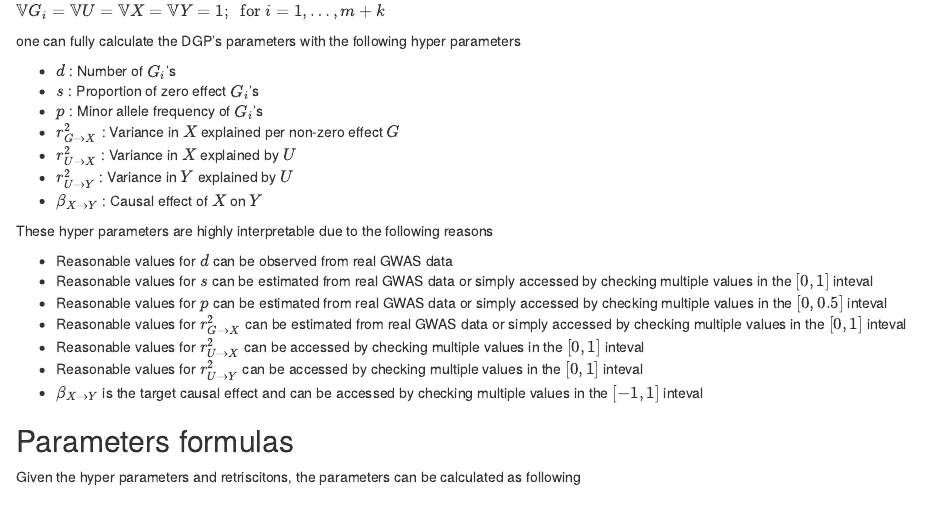
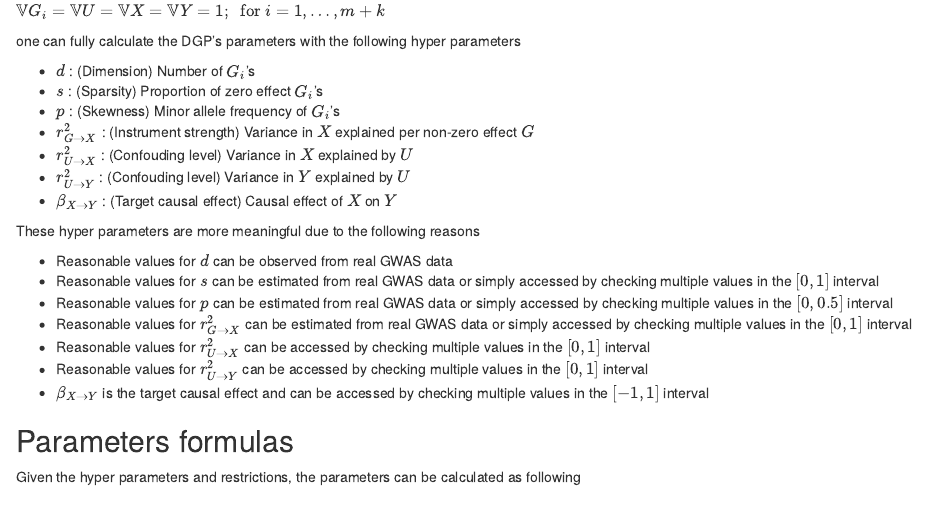
Before and after one commit to GiuseppeTT/mrsim, an R Markdown document (vignettes/articles/data_generating_process.Rmd): the page in a window 1100 px wide, from 1210 px down. Rendered offline with R 4.5, knitr and Pandoc, with nearby package versions.

Commit message:
Typos and small fixes

```diff
--- a/vignettes/articles/data_generating_process.Rmd
+++ b/vignettes/articles/data_generating_process.Rmd
@@ -58,27 +58,27 @@ $\mathbb{V} G_i = \mathbb{V} U = \mathbb{V} X = \mathbb{V} Y = 1;\; \text{ for }
 
 one can fully calculate the DGP's parameters with the following hyper parameters
 
-- $d$ : Number of $G_i$'s
-- $s$ : Proportion of zero effect $G_i$'s
-- $p$ : Minor allele frequency of $G_i$'s
-- $r_{G \rightarrow X}^2$ : Variance in $X$ explained per non-zero effect $G$
-- $r_{U \rightarrow X}^2$ : Variance in $X$ explained by $U$
-- $r_{U \rightarrow Y}^2$ : Variance in $Y$ explained by $U$
-- $\beta_{X \rightarrow Y}$ : Causal effect of $X$ on $Y$
+- $d$ : (Dimension) Number of $G_i$'s
+- $s$ : (Sparsity) Proportion of zero effect $G_i$'s
+- $p$ : (Skewness) Minor allele frequency of $G_i$'s
+- $r_{G \rightarrow X}^2$ : (Instrument strength) Variance in $X$ explained per non-zero effect $G$
+- $r_{U \rightarrow X}^2$ : (Confouding level) Variance in $X$ explained by $U$
+- $r_{U \rightarrow Y}^2$ : (Confouding level) Variance in $Y$ explained by $U$
+- $\beta_{X \rightarrow Y}$ : (Target causal effect) Causal effect of $X$ on $Y$
 
-These hyper parameters are highly interpretable due to the following reasons
+These hyper parameters are more meaningful due to the following reasons
 
 - Reasonable values for $d$ can be observed from real GWAS data
-- Reasonable values for $s$ can be estimated from real GWAS data or simply accessed by checking multiple values in the $[0, 1]$ inteval
-- Reasonable values for $p$ can be estimated from real GWAS data or simply accessed by checking multiple values in the $[0, 0.5]$ inteval
-- Reasonable values for $r_{G \rightarrow X}^2$ can be estimated from real GWAS data or simply accessed by checking multiple values in the $[0, 1]$ inteval
-- Reasonable values for $r_{U \rightarrow X}^2$ can be accessed by checking multiple values in the $[0, 1]$ inteval
-- Reasonable values for $r_{U \rightarrow Y}^2$ can be accessed by checking multiple values in the $[0, 1]$ inteval
-- $\beta_{X \rightarrow Y}$ is the target causal effect and can be accessed by checking multiple values in the $[-1, 1]$ inteval
+- Reasonable values for $s$ can be estimated from real GWAS data or simply accessed by checking multiple values in the $[0, 1]$ interval
+- Reasonable values for $p$ can be estimated from real GWAS data or simply accessed by checking multiple values in the $[0, 0.5]$ interval
+- Reasonable values for $r_{G \rightarrow X}^2$ can be estimated from real GWAS data or simply accessed by checking multiple values in the $[0, 1]$ interval
+- Reasonable values for $r_{U \rightarrow X}^2$ can be accessed by checking multiple values in the $[0, 1]$ interval
+- Reasonable values for $r_{U \rightarrow Y}^2$ can be accessed by checking multiple values in the $[0, 1]$ interval
+- $\beta_{X \rightarrow Y}$ is the target causal effect and can be accessed by checking multiple values in the $[-1, 1]$ interval
 
 ## Parameters formulas
 
-Given the hyper parameters and retriscitons, the parameters can be calculated as following
+Given the hyper parameters and restrictions, the parameters can be calculated as following
 
 ### SNPs
 
```
Also changed, not shown: R/hyper_parameters.R (+1 -1 lines), R/parameters.R (+2 -2 lines), R/restrictions.R (+1 -1 lines), README.Rmd (+1 -5 lines), README.md, 4 other files.
